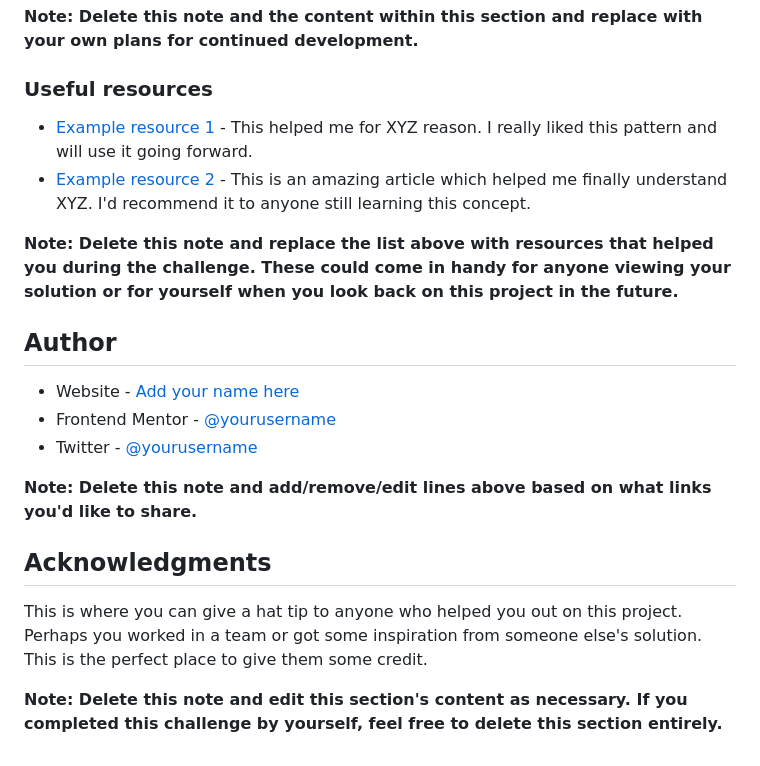
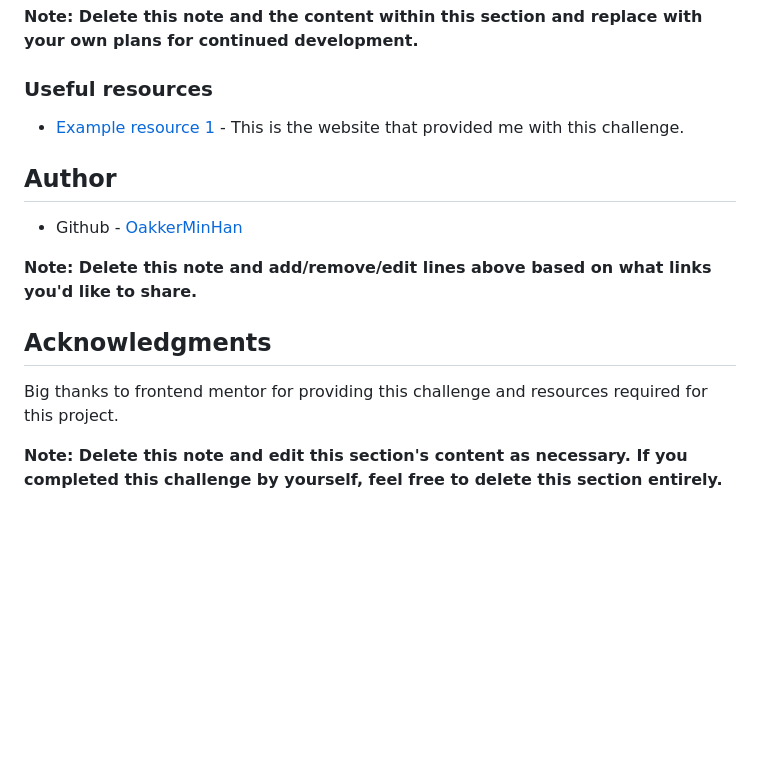
Before and after one commit to OakkerMinHan/oakkerminhan.github.io, a Markdown page: README-template.md, the part around the change printed below. Rendered like a GitHub page; blank space fills up the shorter version.

```diff
--- a/README-template.md
+++ b/README-template.md
@@ -83,21 +53,16 @@ Use this section to outline areas that you want to continue focusing on in futur
 
 ### Useful resources
 
-- [Example resource 1](https://www.example.com) - This helped me for XYZ reason. I really liked this pattern and will use it going forward.
-- [Example resource 2](https://www.example.com) - This is an amazing article which helped me finally understand XYZ. I'd recommend it to anyone still learning this concept.
-
-**Note: Delete this note and replace the list above with resources that helped you during the challenge. These could come in handy for anyone viewing your solution or for yourself when you look back on this project in the future.**
+- [Example resource 1](https://www.frontendmentor.io) - This is the website that provided me with this challenge.
 
 ## Author
 
-- Website - [Add your name here](https://www.your-site.com)
-- Frontend Mentor - [@yourusername](https://www.frontendmentor.io/profile/yourusername)
-- Twitter - [@yourusername](https://www.twitter.com/yourusername)
+- Github - [OakkerMinHan](https://github.com/OakkerMinHan)
 
 **Note: Delete this note and add/remove/edit lines above based on what links you'd like to share.**
 
 ## Acknowledgments
 
-This is where you can give a hat tip to anyone who helped you out on this project. Perhaps you worked in a team or got some inspiration from someone else's solution. This is the perfect place to give them some credit.
+Big thanks to frontend mentor for providing this challenge and resources required for this project.
 
 **Note: Delete this note and edit this section's content as necessary. If you completed this challenge by yourself, feel free to delete this section entirely.**
```
Also changed, not shown: other parts of README-template.md (+5 -35 lines), images/screenshot.png (added).
